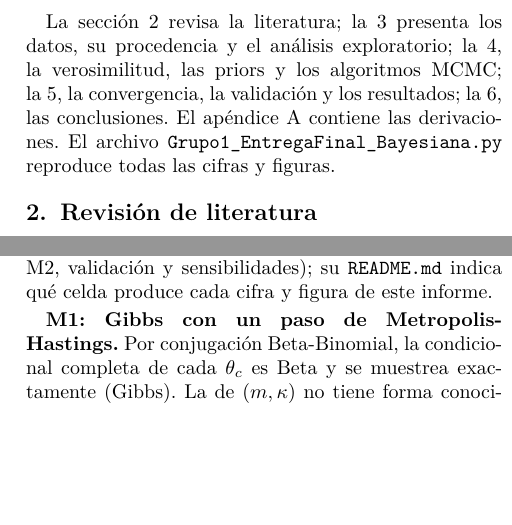
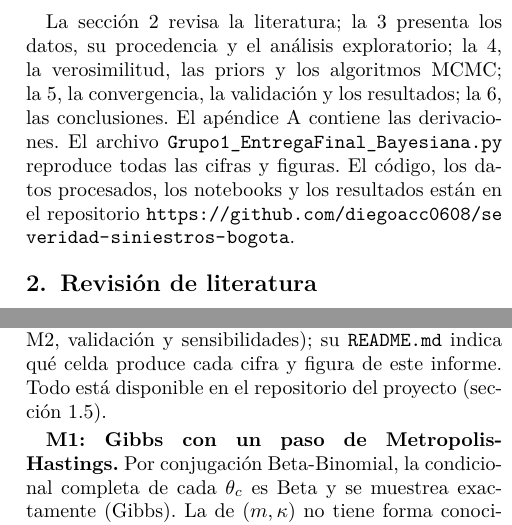
Before and after one commit to diegoacc0608/severidad-siniestros-bogota, a LaTeX document (Grupo1_EntregaFinal_Bayesiana.tex): two parts of the columns of pages 2 and 6 of 11, joined at a grey line, cut so that both start at the same text, the shorter picture padded with empty space. Compiled offline with pdfLaTeX.

Commit message:
Artículo: enlace al repositorio y PDF recompilado
Co-Authored-By: Claude Opus 5.5 <noreply@anthropic.com>
Claude-Session: https://claude.ai/code/session_01GNZWQkgLSMbB9yH5YEVFg6

```diff
--- a/Grupo1_EntregaFinal_Bayesiana.tex
+++ b/Grupo1_EntregaFinal_Bayesiana.tex
@@ -91,8 +91,8 @@ En la gestión de seguridad vial de otros países, el tamizaje de sitios corrige
 
 \textbf{Específicos.} (1) Describir cómo se reparten los siniestros y los graves por localidad, franja y año, tratando 2020 aparte. (2) Estimar con dos modelos jerárquicos bayesianos, un Beta-Binomial (M1) y una regresión logística (M2), ajustados por MCMC programado a mano, la severidad de las 80 celdas con su intervalo creíble, marcando como no concluyentes las celdas con pocos casos. (3) Comprobar con 2018--2019 si ese orden supera al orden por conteo y a la proporción cruda, con criterios de éxito definidos antes de estimar. (4) Traducir el resultado a tres niveles de prioridad y declarar lo que no permite afirmar; presentarlo a un equipo de la SDM queda como paso siguiente.
 
-\subsection{Estructura del documento}
-La sección~\ref{sec:lit} revisa la literatura; la~\ref{sec:eda} presenta los datos, su procedencia y el análisis exploratorio; la~\ref{sec:met}, la verosimilitud, las priors y los algoritmos MCMC; la~\ref{sec:res}, la convergencia, la validación y los resultados; la~\ref{sec:con}, las conclusiones. El apéndice~\ref{sec:apx} contiene las derivaciones. El archivo \texttt{Grupo1\_EntregaFinal\_Bayesiana.py} reproduce todas las cifras y figuras.
+\subsection{Estructura del documento}\label{sec:estructura}
+La sección~\ref{sec:lit} revisa la literatura; la~\ref{sec:eda} presenta los datos, su procedencia y el análisis exploratorio; la~\ref{sec:met}, la verosimilitud, las priors y los algoritmos MCMC; la~\ref{sec:res}, la convergencia, la validación y los resultados; la~\ref{sec:con}, las conclusiones. El apéndice~\ref{sec:apx} contiene las derivaciones. El archivo \texttt{Grupo1\_EntregaFinal\_Bayesiana.py} reproduce todas las cifras y figuras. El código, los datos procesados, los notebooks y los resultados están en el repositorio \url{https://github.com/diegoacc0608/severidad-siniestros-bogota}.
 
 % ------------------------------------------------------------------ 2
 \section{Revisión de literatura}\label{sec:lit}
@@ -215,7 +215,7 @@ Para revisar que las priors son razonables simulamos 4.000 ciudades usando solo
 \end{figure}
 
 \subsection{Algoritmos MCMC}
-Ambos muestreadores se programaron a mano en NumPy (sin librerías de MCMC), con 4 cadenas de distinto punto inicial, 5.000 iteraciones de calentamiento ---en las que se adapta la escala de las propuestas hacia una aceptación de 25--44\,\%--- y 20.000 iteraciones guardadas por cadena. ArviZ \citep{kumar2019arviz} se usó solo para calcular $\widehat R$ y el tamaño efectivo de muestra (ESS) \citep{vehtari2021rhat}. Para reproducir: semilla 20261109, Python 3.12.10, NumPy 2.3.5, pandas 2.3.3, SciPy 1.18.1, Matplotlib 3.10.7 y ArviZ 0.23.4; la copia de la base es la descrita en la sección~\ref{sec:eda}. El notebook \texttt{notebooks/Grupo1\_Bayesiana\_completo.ipynb}, ejecutable en Colab, reúne todo el análisis en ocho etapas (carga y limpieza, EDA, del EDA al modelo, priors, M1, M2, validación y sensibilidades); su \texttt{README.md} indica qué celda produce cada cifra y figura de este informe.
+Ambos muestreadores se programaron a mano en NumPy (sin librerías de MCMC), con 4 cadenas de distinto punto inicial, 5.000 iteraciones de calentamiento ---en las que se adapta la escala de las propuestas hacia una aceptación de 25--44\,\%--- y 20.000 iteraciones guardadas por cadena. ArviZ \citep{kumar2019arviz} se usó solo para calcular $\widehat R$ y el tamaño efectivo de muestra (ESS) \citep{vehtari2021rhat}. Para reproducir: semilla 20261109, Python 3.12.10, NumPy 2.3.5, pandas 2.3.3, SciPy 1.18.1, Matplotlib 3.10.7 y ArviZ 0.23.4; la copia de la base es la descrita en la sección~\ref{sec:eda}. El notebook \texttt{notebooks/Grupo1\_Bayesiana\_completo.ipynb}, ejecutable en Colab, reúne todo el análisis en ocho etapas (carga y limpieza, EDA, del EDA al modelo, priors, M1, M2, validación y sensibilidades); su \texttt{README.md} indica qué celda produce cada cifra y figura de este informe. Todo está disponible en el repositorio del proyecto (sección~\ref{sec:estructura}).
 
 \textbf{M1: Gibbs con un paso de Metropolis-Hastings.} Por conjugación Beta-Binomial, la condicional completa de cada $\theta_c$ es Beta y se muestrea exactamente (Gibbs). La de $(m,\kappa)$ no tiene forma conocida y se actualiza con un paseo aleatorio en $(u,v)=(\logit m,\log\kappa)$, incluyendo el jacobiano (apéndice~\ref{apx:m1}).
 \begin{algorithm}[t]
```
Also changed, not shown: Grupo1_EntregaFinal_Bayesiana.pdf, README.md.
